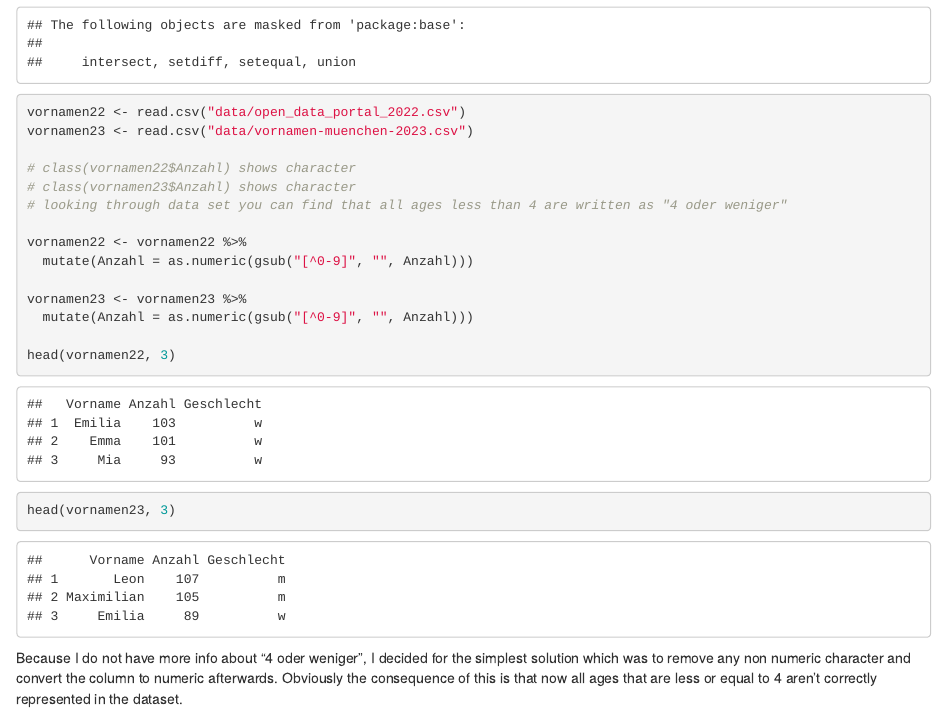
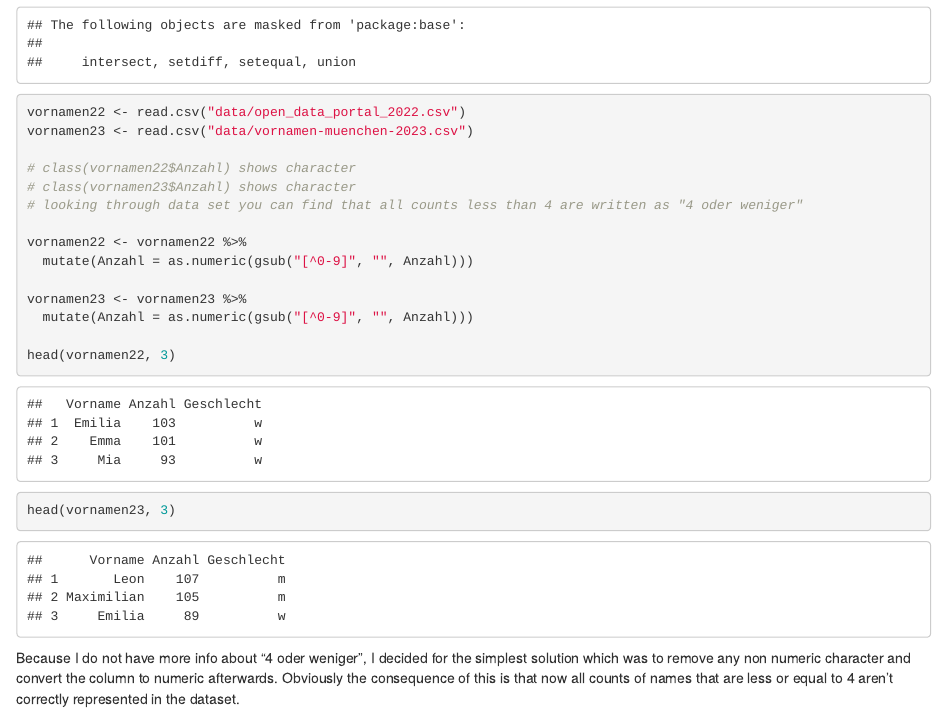
Before and after one commit to ju-le19/2024-exeRcise-sheet-3, an R Markdown document (ExerciseSheet_3_JLe.Rmd): the page in a window 1100 px wide, from 900 px down. Rendered offline with R 4.5, knitr and Pandoc, with nearby package versions; drawn as R Markdown's standard HTML page in place of the format the file asks for.

Commit message:
Fixed mistake in 3b

````diff
--- a/ExerciseSheet_3_JLe.Rmd
+++ b/ExerciseSheet_3_JLe.Rmd
@@ -40,7 +40,7 @@ vornamen23 <- read.csv("data/vornamen-muenchen-2023.csv")
 
 # class(vornamen22$Anzahl) shows character
 # class(vornamen23$Anzahl) shows character
-# looking through data set you can find that all ages less than 4 are written as "4 oder weniger"
+# looking through data set you can find that all counts less than 4 are written as "4 oder weniger"
 
 vornamen22 <- vornamen22 %>%
   mutate(Anzahl = as.numeric(gsub("[^0-9]", "", Anzahl)))
@@ -52,4 +52,4 @@ head(vornamen22, 3)
 head(vornamen23, 3)
 ```
 
-Because I do not have more info about "4 oder weniger", I decided for the simplest solution which was to remove any non numeric character and convert the column to numeric afterwards. Obviously the consequence of this is that now all ages that are less or equal to 4 aren't correctly represented in the dataset.
+Because I do not have more info about "4 oder weniger", I decided for the simplest solution which was to remove any non numeric character and convert the column to numeric afterwards. Obviously the consequence of this is that now all counts of names that are less or equal to 4 aren't correctly represented in the dataset.
````
